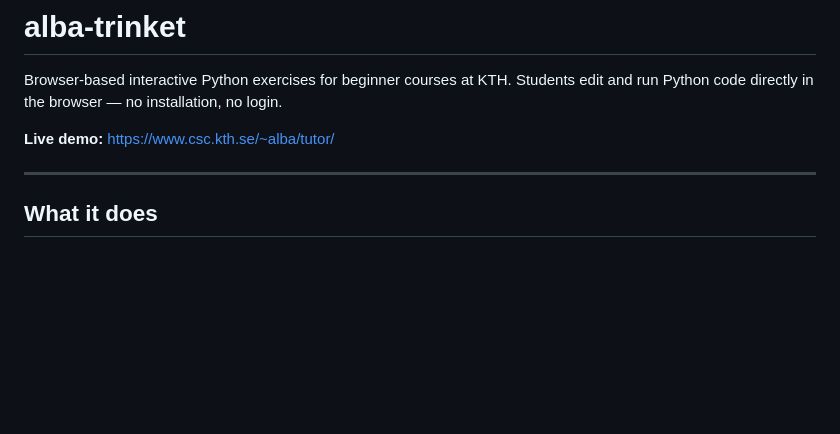
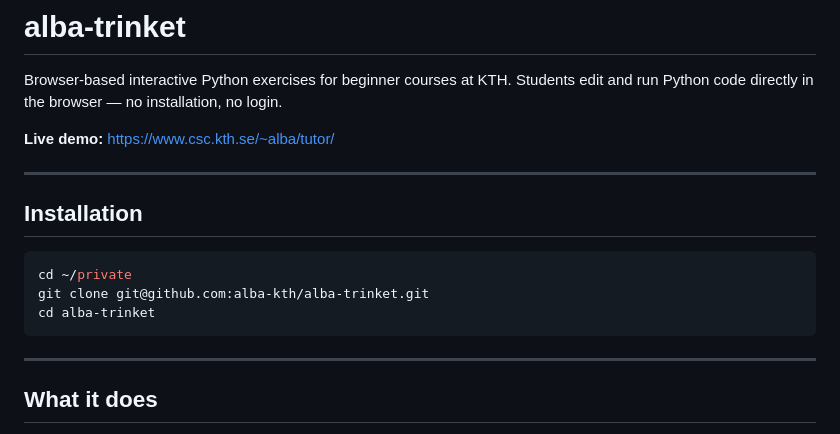
Before and after one commit to alba-kth/alba-trinket, a Markdown page: README.md, the part around the change. GitHub-like rendering; blank space fills up the shorter version.

Commit message:
README: add installation section with git clone
Co-Authored-By: Claude Sonnet 4.6 <noreply@anthropic.com>

````diff
--- a/README.md
+++ b/README.md
@@ -4,6 +4,16 @@ Browser-based interactive Python exercises for beginner courses at KTH.
 Students edit and run Python code directly in the browser — no installation, no login.
 
 **Live demo:** https://www.csc.kth.se/~alba/tutor/
+
+---
+
+## Installation
+
+```bash
+cd ~/private
+git clone git@github.com:alba-kth/alba-trinket.git
+cd alba-trinket
+```
 
 ---
 
````
